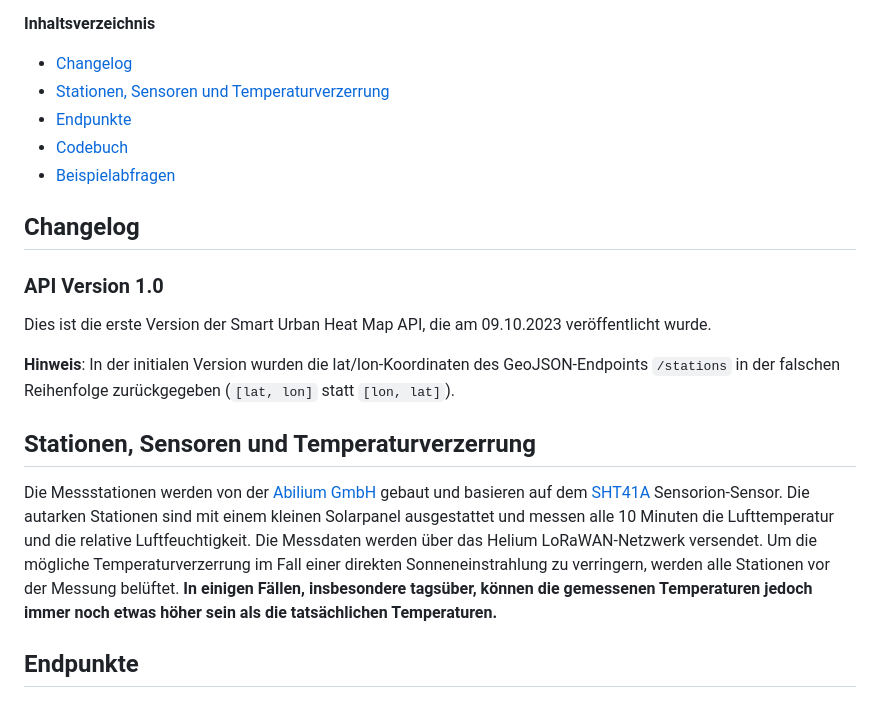
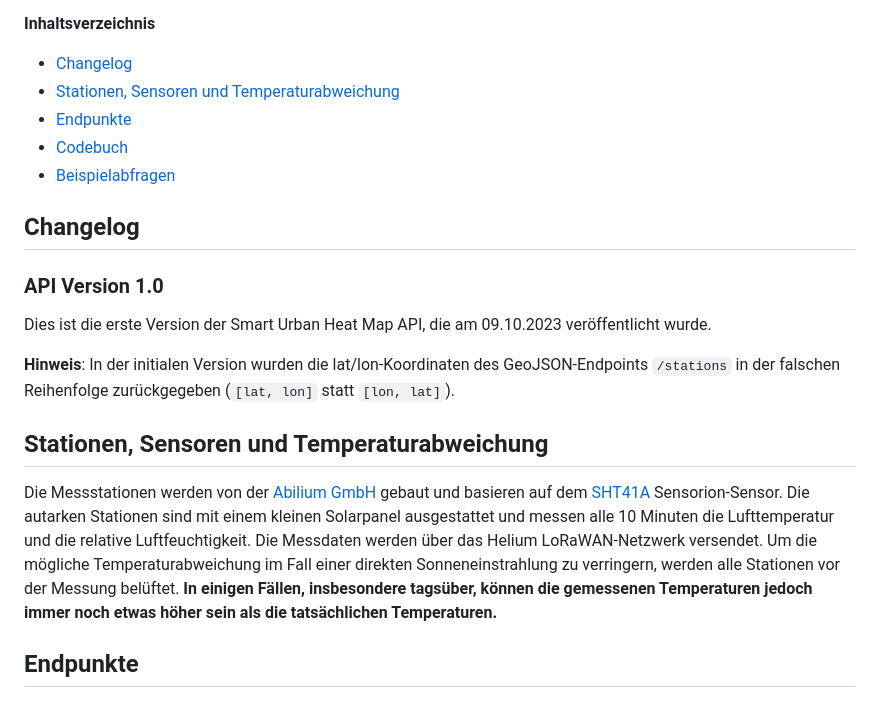
Before and after one commit to meteotest/urban-heat-API-docs, a Markdown page: de/README.md, the part around the change. Drawn GitHub-style.

Commit message:
change "temperaturverzerrung" to "temperaturabweichung"

```diff
--- a/de/README.md
+++ b/de/README.md
@@ -25,7 +25,7 @@ Bei technischen Fragen zur API wenden Sie sich bitte an [Meteotest](mailto:offic
 
 **Inhaltsverzeichnis**
 - [Changelog](#changelog)
-- [Stationen, Sensoren und Temperaturverzerrung](#stationen-sensoren-und-temperaturverzerrung)
+- [Stationen, Sensoren und Temperaturabweichung](#stationen-sensoren-und-temperaturabweichung)
 - [Endpunkte](#endpunkte)
 - [Codebuch](#codebuch)
 - [Beispielabfragen](#beispielabfragen)
@@ -38,11 +38,11 @@ Dies ist die erste Version der Smart Urban Heat Map API, die am 09.10.2023 verö
 
 **Hinweis**: In der initialen Version wurden die lat/lon-Koordinaten des GeoJSON-Endpoints `/stations` in der falschen Reihenfolge zurückgegeben (`[lat, lon]` statt `[lon, lat]`).
 
-## Stationen, Sensoren und Temperaturverzerrung
+## Stationen, Sensoren und Temperaturabweichung
 Die Messstationen werden von der [Abilium GmbH](https://www.abilium.io/) gebaut und basieren auf dem [SHT41A](https://www.mouser.ch/datasheet/2/682/Datasheet_SHT4x-3003109.pdf) Sensorion-Sensor.
 Die autarken Stationen sind mit einem kleinen Solarpanel ausgestattet und messen alle 10 Minuten die Lufttemperatur und die relative Luftfeuchtigkeit.
 Die Messdaten werden über das Helium LoRaWAN-Netzwerk versendet.
-Um die mögliche Temperaturverzerrung im Fall einer direkten Sonneneinstrahlung zu verringern, werden alle Stationen vor der Messung belüftet.
+Um die mögliche Temperaturabweichung im Fall einer direkten Sonneneinstrahlung zu verringern, werden alle Stationen vor der Messung belüftet.
 **In einigen Fällen, insbesondere tagsüber, können die gemessenen Temperaturen jedoch immer noch etwas höher sein als die tatsächlichen Temperaturen.**
 
 ## Endpunkte
```
